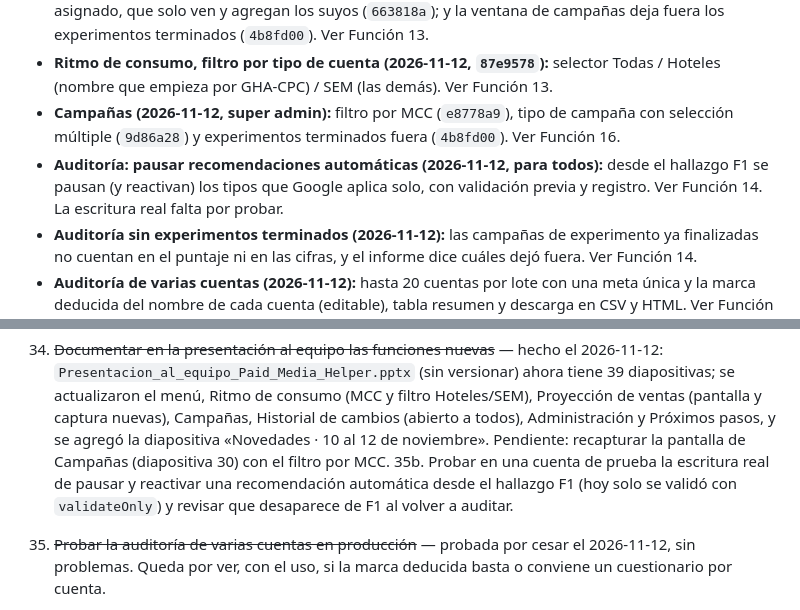
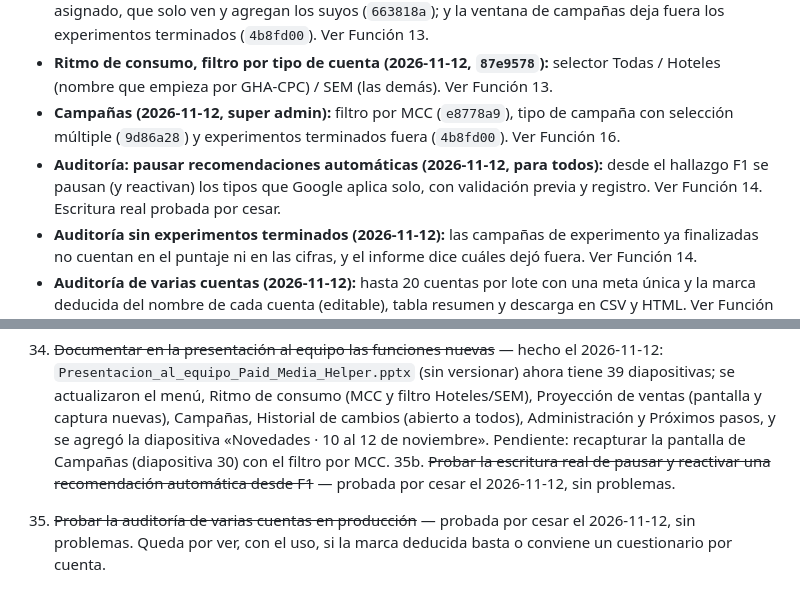
Before and after one commit to cesarvasquezlopez85-coder/paid-media-helper, a Markdown page: OUTPUTS/plataforma-google-ads/Resumen_Proyecto.md, 2 parts joined by grey strips. Rendered like a GitHub page.

Commit message:
Documentación: pausar recomendaciones automáticas desde F1 probado en producción
Co-Authored-By: Claude Sonnet 5.5 <noreply@anthropic.com>

```diff
--- a/OUTPUTS/plataforma-google-ads/Resumen_Proyecto.md
+++ b/OUTPUTS/plataforma-google-ads/Resumen_Proyecto.md
@@ -47,7 +47,7 @@ Todo esto está publicado en producción (último despliegue verificado: `4b8fd0
 - **Ritmo de consumo (2026-11-12):** dentro de "Agregar un MCC completo" aparece la lista de MCCs agregados, cada uno con una "×" que deja de vigilar sus cuentas (`447174d`); quitar una cuenta o un MCC ya no recarga el gasto de todas las demás (`447174d`); la tarjeta se abrió a usuarios con MCC asignado, que solo ven y agregan los suyos (`663818a`); y la ventana de campañas deja fuera los experimentos terminados (`4b8fd00`). Ver Función 13.
 - **Ritmo de consumo, filtro por tipo de cuenta (2026-11-12, `87e9578`):** selector Todas / Hoteles (nombre que empieza por GHA-CPC) / SEM (las demás). Ver Función 13.
 - **Campañas (2026-11-12, super admin):** filtro por MCC (`e8778a9`), tipo de campaña con selección múltiple (`9d86a28`) y experimentos terminados fuera (`4b8fd00`). Ver Función 16.
-- **Auditoría: pausar recomendaciones automáticas (2026-11-12, para todos):** desde el hallazgo F1 se pausan (y reactivan) los tipos que Google aplica solo, con validación previa y registro. Ver Función 14. La escritura real falta por probar.
+- **Auditoría: pausar recomendaciones automáticas (2026-11-12, para todos):** desde el hallazgo F1 se pausan (y reactivan) los tipos que Google aplica solo, con validación previa y registro. Ver Función 14. Escritura real probada por cesar.
 - **Auditoría sin experimentos terminados (2026-11-12):** las campañas de experimento ya finalizadas no cuentan en el puntaje ni en las cifras, y el informe dice cuáles dejó fuera. Ver Función 14.
 - **Auditoría de varias cuentas (2026-11-12):** hasta 20 cuentas por lote con una meta única y la marca deducida del nombre de cada cuenta (editable), tabla resumen y descarga en CSV y HTML. Ver Función 14.
 - **Audiencias (2026-11-12, `0445108`, solo super admin):** sección nueva, de solo lectura, con tres pestañas: Resumen de listas, Dónde se usan (mapa de calor por campaña) y Rendimiento por audiencia (CPA % y tres gráficas). Probada con una cuenta real. Ver Función 18.
@@ -679,7 +679,7 @@ Cada usuario no-admin solo puede leer/escribir en las cuentas de Google Ads que
 32. Confirmar con una usuaria real (Tania, con acceso por MCC) que ve el Historial de cambios y que "Agregar un MCC completo" le lista y agrega sus MCCs.
 33. Avisar al equipo por correo de que el Historial de cambios ya está abierto (borrador redactado el 2026-11-10), y mencionar que ahora cada persona puede agregar sus MCCs completos en Ritmo de consumo.
 34. ~~Documentar en la presentación al equipo las funciones nuevas~~ — hecho el 2026-11-12: `Presentacion_al_equipo_Paid_Media_Helper.pptx` (sin versionar) ahora tiene 39 diapositivas; se actualizaron el menú, Ritmo de consumo (MCC y filtro Hoteles/SEM), Proyección de ventas (pantalla y captura nuevas), Campañas, Historial de cambios (abierto a todos), Administración y Próximos pasos, y se agregó la diapositiva «Novedades · 10 al 12 de noviembre». Pendiente: recapturar la pantalla de Campañas (diapositiva 30) con el filtro por MCC.
-35b. Probar en una cuenta de prueba la escritura real de pausar y reactivar una recomendación automática desde el hallazgo F1 (hoy solo se validó con `validateOnly`) y revisar que desaparece de F1 al volver a auditar.
+35b. ~~Probar la escritura real de pausar y reactivar una recomendación automática desde F1~~ — probada por cesar el 2026-11-12, sin problemas.
 35. ~~Probar la auditoría de varias cuentas en producción~~ — probada por cesar el 2026-11-12, sin problemas. Queda por ver, con el uso, si la marca deducida basta o conviene un cuestionario por cuenta.
 36. Probar Audiencias en producción como super admin con varias cuentas (también una con Demand Gen o Performance Max) y ajustar los criterios de aviso según lo que se vea.
 37. Audiencias, fases siguientes: modificadores de puja, agregar y quitar audiencias con `validateOnly` y vista previa, y una pestaña Explorar; y decidir si se abre al equipo.
```
Also changed, not shown: other parts of OUTPUTS/plataforma-google-ads/Resumen_Proyecto.md (+1 -1 lines), OUTPUTS/plataforma-google-ads/roadmap.md (+1 -1 lines).
